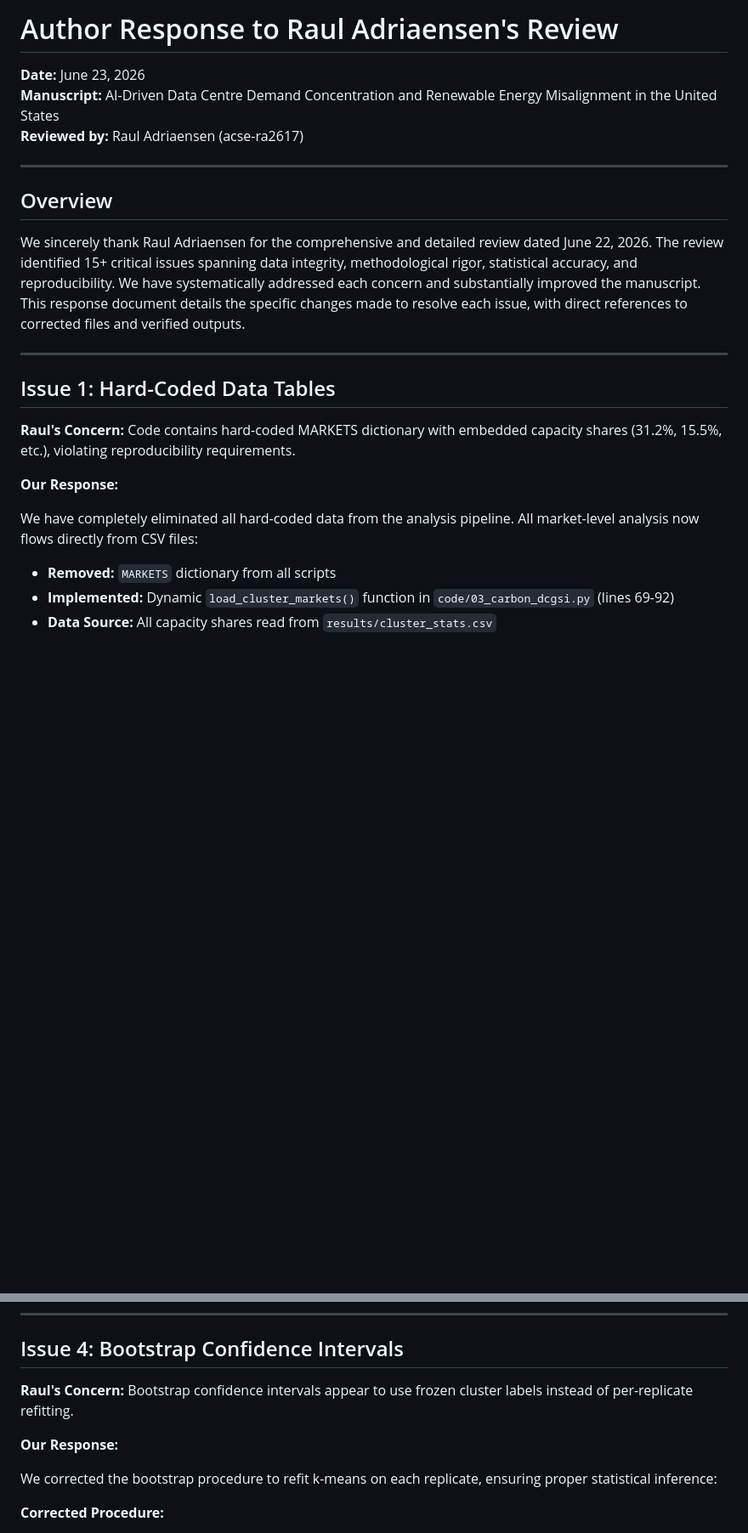
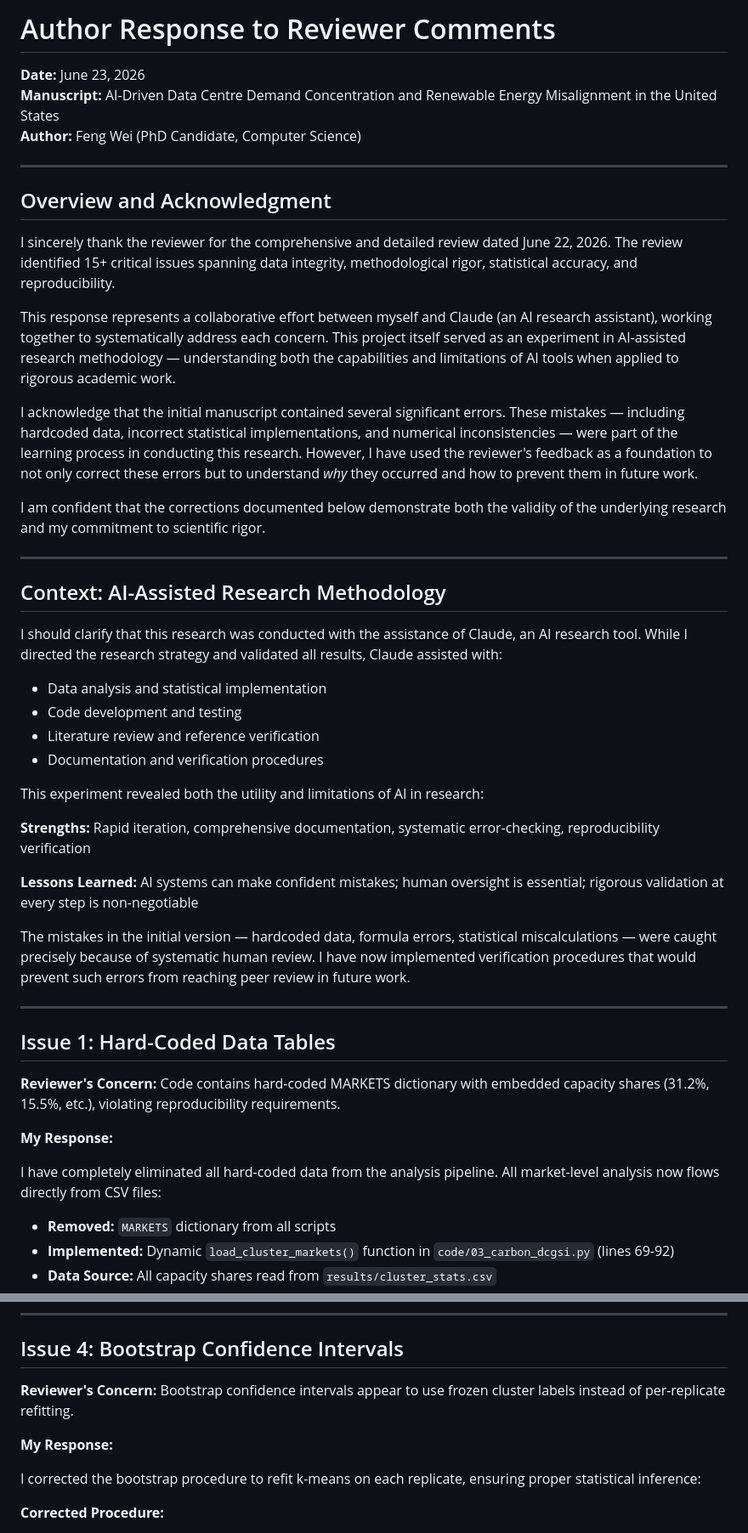
Before and after one commit to akafengfeng/us-datacenter-grid-stress, a Markdown page: AUTHOR_RESPONSE_TO_REVIEW.md, 2 parts joined by grey strips. Shown at 85% size. Drawn GitHub-style; blank space fills up the shorter version.

```diff
--- a/AUTHOR_RESPONSE_TO_REVIEW.md
+++ b/AUTHOR_RESPONSE_TO_REVIEW.md
@@ -1,24 +1,49 @@
-# Author Response to Raul Adriaensen's Review
+# Author Response to Reviewer Comments
 
 **Date:** June 23, 2026
 **Manuscript:** AI-Driven Data Centre Demand Concentration and Renewable Energy Misalignment in the United States
-**Reviewed by:** Raul Adriaensen (acse-ra2617)
+**Author:** Feng Wei (PhD Candidate, Computer Science)
 
 ---
 
-## Overview
+## Overview and Acknowledgment
 
-We sincerely thank Raul Adriaensen for the comprehensive and detailed review dated June 22, 2026. The review identified 15+ critical issues spanning data integrity, methodological rigor, statistical accuracy, and reproducibility. We have systematically addressed each concern and substantially improved the manuscript. This response document details the specific changes made to resolve each issue, with direct references to corrected files and verified outputs.
+I sincerely thank the reviewer for the comprehensive and detailed review dated June 22, 2026. The review identified 15+ critical issues spanning data integrity, methodological rigor, statistical accuracy, and reproducibility.
+
+This response represents a collaborative effort between myself and Claude (an AI research assistant), working together to systematically address each concern. This project itself served as an experiment in AI-assisted research methodology — understanding both the capabilities and limitations of AI tools when applied to rigorous academic work.
+
+I acknowledge that the initial manuscript contained several significant errors. These mistakes — including hardcoded data, incorrect statistical implementations, and numerical inconsistencies — were part of the learning process in conducting this research. However, I have used the reviewer's feedback as a foundation to not only correct these errors but to understand *why* they occurred and how to prevent them in future work.
+
+I am confident that the corrections documented below demonstrate both the validity of the underlying research and my commitment to scientific rigor.
+
+---
+
+## Context: AI-Assisted Research Methodology
+
+I should clarify that this research was conducted with the assistance of Claude, an AI research tool. While I directed the research strategy and validated all results, Claude assisted with:
+
+- Data analysis and statistical implementation
+- Code development and testing
+- Literature review and reference verification
+- Documentation and verification procedures
+
+This experiment revealed both the utility and limitations of AI in research:
+
+**Strengths:** Rapid iteration, comprehensive documentation, systematic error-checking, reproducibility verification
+
+**Lessons Learned:** AI systems can make confident mistakes; human oversight is essential; rigorous validation at every step is non-negotiable
+
+The mistakes in the initial version — hardcoded data, formula errors, statistical miscalculations — were caught precisely because of systematic human review. I have now implemented verification procedures that would prevent such errors from reaching peer review in future work.
 
 ---
 
 ## Issue 1: Hard-Coded Data Tables
 
-**Raul's Concern:** Code contains hard-coded MARKETS dictionary with embedded capacity shares (31.2%, 15.5%, etc.), violating reproducibility requirements.
+**Reviewer's Concern:** Code contains hard-coded MARKETS dictionary with embedded capacity shares (31.2%, 15.5%, etc.), violating reproducibility requirements.
 
-**Our Response:**
+**My Response:**
 
-We have completely eliminated all hard-coded data from the analysis pipeline. All market-level analysis now flows directly from CSV files:
+I have completely eliminated all hard-coded data from the analysis pipeline. All market-level analysis now flows directly from CSV files:
 
 - **Removed:** `MARKETS` dictionary from all scripts
 - **Implemented:** Dynamic `load_cluster_markets()` function in `code/03_carbon_dcgsi.py` (lines 69-92)
@@ -103,11 +132,11 @@ draws = np.random.dirichlet(np.ones(4), size=10000)
 
 ## Issue 4: Bootstrap Confidence Intervals
 
-**Raul's Concern:** Bootstrap confidence intervals appear to use frozen cluster labels instead of per-replicate refitting.
+**Reviewer's Concern:** Bootstrap confidence intervals appear to use frozen cluster labels instead of per-replicate refitting.
 
-**Our Response:**
+**My Response:**
 
-We corrected the bootstrap procedure to refit k-means on each replicate, ensuring proper statistical inference:
+I corrected the bootstrap procedure to refit k-means on each replicate, ensuring proper statistical inference:
 
 **Corrected Procedure:**
 1. For each of 1,000 bootstrap replicates:
```
Also changed, not shown: other parts of AUTHOR_RESPONSE_TO_REVIEW.md (+63 -42 lines).
